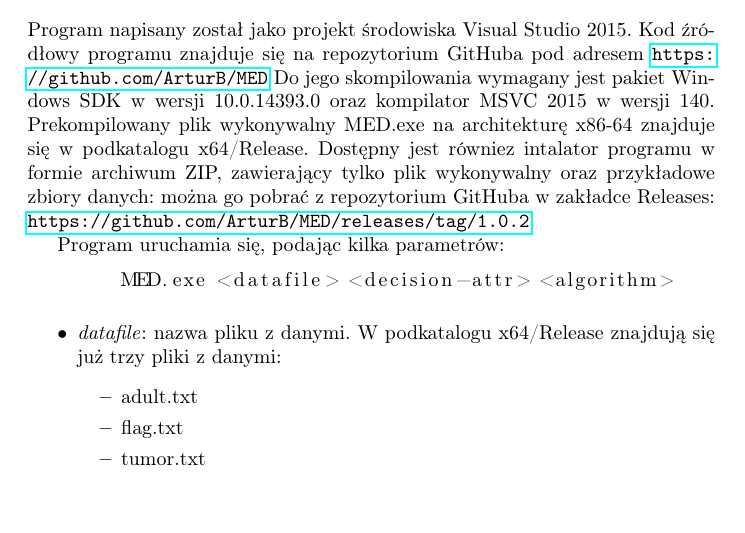
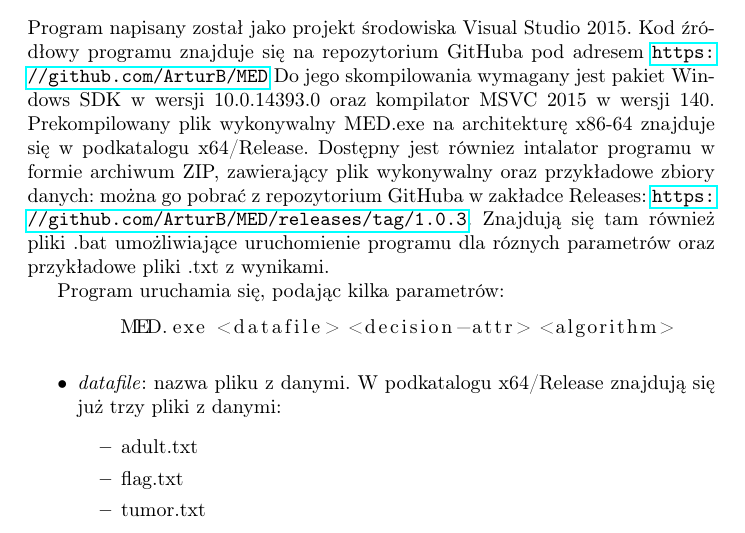
Before and after one commit to ArturB/MED, a LaTeX document (TeX/dokumentacja.tex): part of page 4 of 6, cut so that both start at the same text. Compiled offline with pdfLaTeX.

Commit message:
Update dokumentacja.tex

```diff
--- a/TeX/dokumentacja.tex
+++ b/TeX/dokumentacja.tex
@@ -103,7 +103,7 @@ Mateusz Orzoł:
 
 \section{Obsługa programu}
 
-Program napisany został jako projekt środowiska Visual Studio 2015. Kod źródłowy programu znajduje się na repozytorium GitHuba pod adresem \url{https://github.com/ArturB/MED} Do jego skompilowania wymagany jest pakiet Windows SDK w wersji 10.0.14393.0 oraz kompilator MSVC 2015 w wersji 140. Prekompilowany plik wykonywalny MED.exe na architekturę x86-64 znajduje się w podkatalogu x64/Release. Dostępny jest równiez intalator programu w formie archiwum ZIP, zawierający tylko plik wykonywalny oraz przykładowe zbiory danych: można go pobrać z repozytorium GitHuba w zakładce Releases: \url{https://github.com/ArturB/MED/releases/tag/1.0.2}.
+Program napisany został jako projekt środowiska Visual Studio 2015. Kod źródłowy programu znajduje się na repozytorium GitHuba pod adresem \url{https://github.com/ArturB/MED} Do jego skompilowania wymagany jest pakiet Windows SDK w wersji 10.0.14393.0 oraz kompilator MSVC 2015 w wersji 140. Prekompilowany plik wykonywalny MED.exe na architekturę x86-64 znajduje się w podkatalogu x64/Release. Dostępny jest równiez intalator programu w formie archiwum ZIP, zawierający plik wykonywalny oraz przykładowe zbiory danych: można go pobrać z repozytorium GitHuba w zakładce Releases: \url{https://github.com/ArturB/MED/releases/tag/1.0.3}. Znajdują się tam również pliki .bat umożliwiające uruchomienie programu dla róznych parametrów oraz przykładowe pliki .txt z wynikami.
 
 Program uruchamia się, podając kilka parametrów:
 
```
